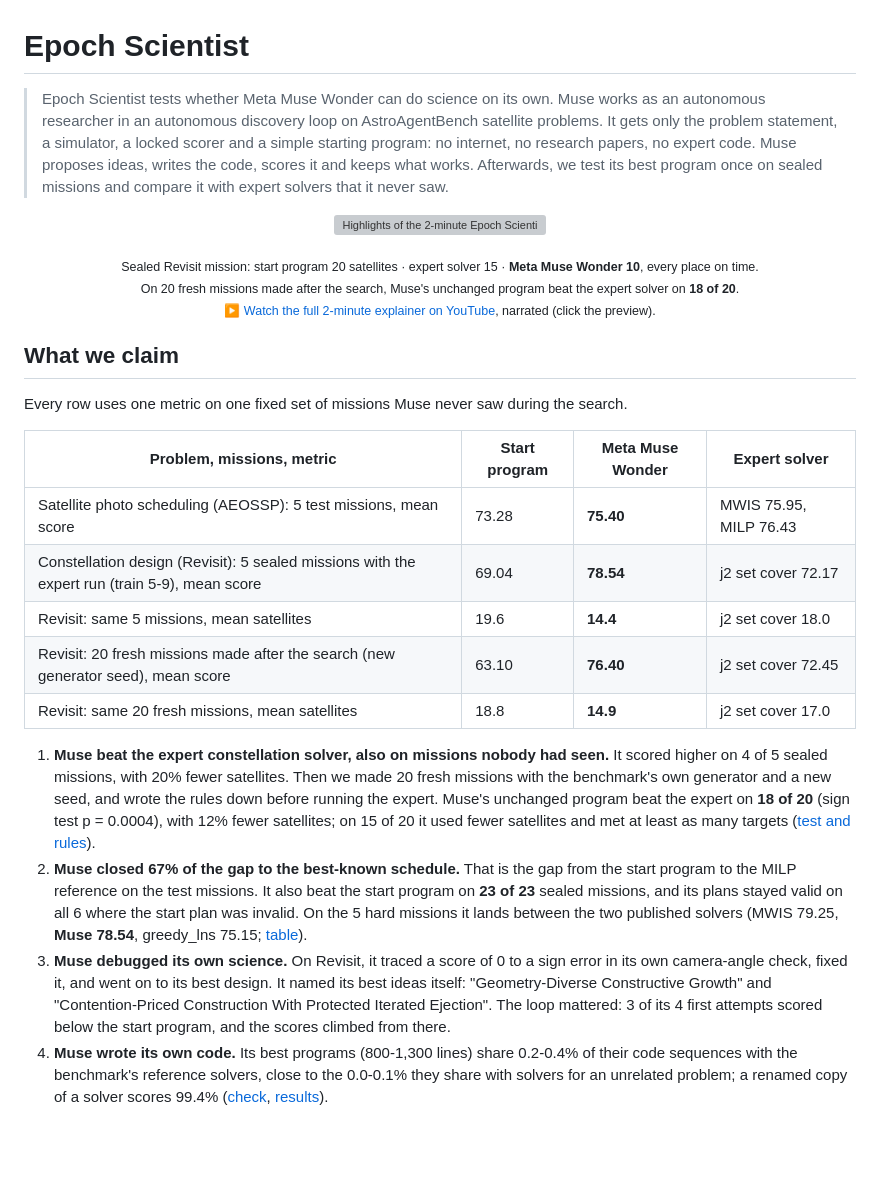
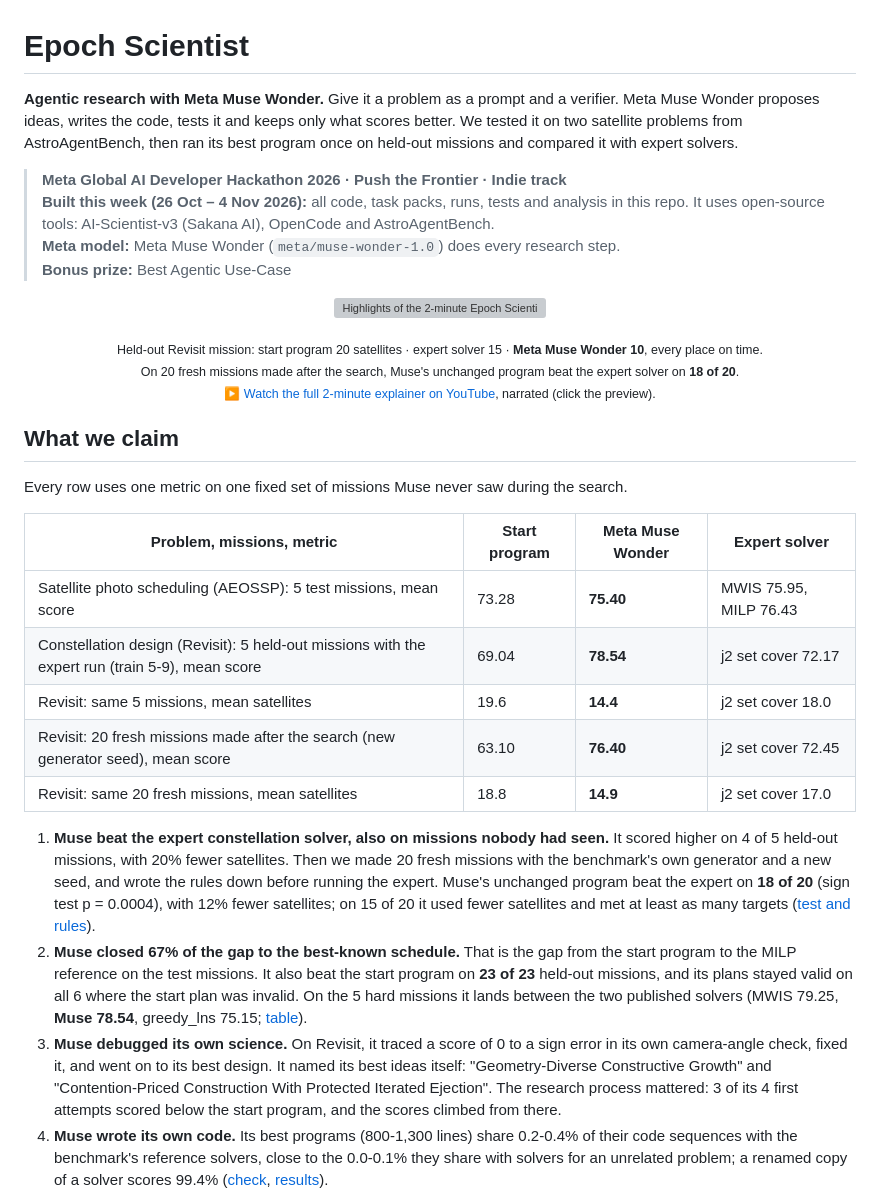
Before and after one commit to theainerd/epoch-scientist, a Markdown page: README.md, the part around one of its changes. Rendered like a GitHub page; blank space fills up the shorter version; grey boxes are pictures that could not be loaded.

```diff
--- a/README.md
+++ b/README.md
@@ -1,10 +1,18 @@
 # Epoch Scientist
 
-> Epoch Scientist tests whether Meta Muse Wonder can do science on its own. Muse works as an autonomous researcher in an autonomous discovery loop on AstroAgentBench satellite problems. It gets only the problem statement, a simulator, a locked scorer and a simple starting program: no internet, no research papers, no expert code. Muse proposes ideas, writes the code, scores it and keeps what works. Afterwards, we test its best program once on sealed missions and compare it with expert solvers that it never saw.
+**Agentic research with Meta Muse Wonder.** Give it a problem as a prompt and a verifier. Meta Muse Wonder proposes ideas,
+writes the code, tests it and keeps only what scores better. We tested it on two satellite problems from AstroAgentBench,
+then ran its best program once on held-out missions and compared it with expert solvers.
+
+> **Meta Global AI Developer Hackathon 2026 · Push the Frontier · Indie track**<br>
+> **Built this week (26 Oct – 4 Nov 2026):** all code, task packs, runs, tests and analysis in this repo. It uses open-source
+> tools: AI-Scientist-v3 (Sakana AI), OpenCode and AstroAgentBench.<br>
+> **Meta model:** Meta Muse Wonder (`meta/muse-wonder-1.0`) does every research step.<br>
+> **Bonus prize:** Best Agentic Use-Case
 
 <p align="center"><a href="https://youtu.be/866FbIutjNQ"><img src="media/video/epoch_scientist_explainer.gif" width="900" alt="Highlights of the 2-minute Epoch Scientist explainer: the problem, 20 vs 15 vs 10 satellites, 23 of 23 missions, 67% of the gap"></a></p>
 
-<p align="center"><sub>Sealed Revisit mission: start program 20 satellites · expert solver 15 · <b>Meta Muse Wonder 10</b>, every place on time.<br>
+<p align="center"><sub>Held-out Revisit mission: start program 20 satellites · expert solver 15 · <b>Meta Muse Wonder 10</b>, every place on time.<br>
 On 20 fresh missions made after the search, Muse's unchanged program beat the expert solver on <b>18 of 20</b>.<br>
 ▶ <a href="https://youtu.be/866FbIutjNQ">Watch the full 2-minute explainer on YouTube</a>, narrated (click the preview).</sub></p>
 
@@ -15,23 +23,23 @@ Every row uses one metric on one fixed set of missions Muse never saw during the
 | Problem, missions, metric | Start program | **Meta Muse Wonder** | Expert solver |
 |---|---|---|---|
 | Satellite photo scheduling (AEOSSP): 5 test missions, mean score | 73.28 | **75.40** | MWIS 75.95, MILP 76.43 |
-| Constellation design (Revisit): 5 sealed missions with the expert run (train 5-9), mean score | 69.04 | **78.54** | j2 set cover 72.17 |
+| Constellation design (Revisit): 5 held-out missions with the expert run (train 5-9), mean score | 69.04 | **78.54** | j2 set cover 72.17 |
 | Revisit: same 5 missions, mean satellites | 19.6 | **14.4** | j2 set cover 18.0 |
 | Revisit: 20 fresh missions made after the search (new generator seed), mean score | 63.10 | **76.40** | j2 set cover 72.45 |
 | Revisit: same 20 fresh missions, mean satellites | 18.8 | **14.9** | j2 set cover 17.0 |
 
-1. **Muse beat the expert constellation solver, also on missions nobody had seen.** It scored higher on 4 of 5 sealed missions,
+1. **Muse beat the expert constellation solver, also on missions nobody had seen.** It scored higher on 4 of 5 held-out missions,
    with 20% fewer satellites. Then we made 20 fresh missions with the benchmark's own generator and a new seed, and wrote the
    rules down before running the expert. Muse's unchanged program beat the expert on **18 of 20** (sign test p = 0.0004), with
    12% fewer satellites; on 15 of 20 it used fewer satellites and met at least as many targets
    ([test and rules](results/revisit/fresh_missions/README.md)).
 2. **Muse closed 67% of the gap to the best-known schedule.** That is the gap from the start program to the MILP reference on
-   the test missions. It also beat the start program on **23 of 23** sealed missions, and its plans stayed valid on all 6
+   the test missions. It also beat the start program on **23 of 23** held-out missions, and its plans stayed valid on all 6
    where the start plan was invalid. On the 5 hard missions it lands between the two published solvers (MWIS 79.25,
    **Muse 78.54**, greedy_lns 75.15; [table](results/aeossp/hard_missions_yardsticks.csv)).
 3. **Muse debugged its own science.** On Revisit, it traced a score of 0 to a sign error in its own camera-angle check, fixed it,
    and went on to its best design. It named its best ideas itself: "Geometry-Diverse Constructive Growth" and
-   "Contention-Priced Construction With Protected Iterated Ejection". The loop mattered: 3 of its 4 first attempts scored
+   "Contention-Priced Construction With Protected Iterated Ejection". The research process mattered: 3 of its 4 first attempts scored
    below the start program, and the scores climbed from there.
 4. **Muse wrote its own code.** Its best programs (800-1,300 lines) share 0.2-0.4% of their code sequences with the
    benchmark's reference solvers, close to the 0.0-0.1% they share with solvers for an unrelated problem; a renamed copy of a
```
Also changed, not shown: other parts of README.md (+89 -12 lines), NOTICE.md (+12 -4 lines), demo/README.md (added, +27 -0 lines), runner/README.md (+9 -6 lines), assets/discovery_loop.png, 14 other files.
